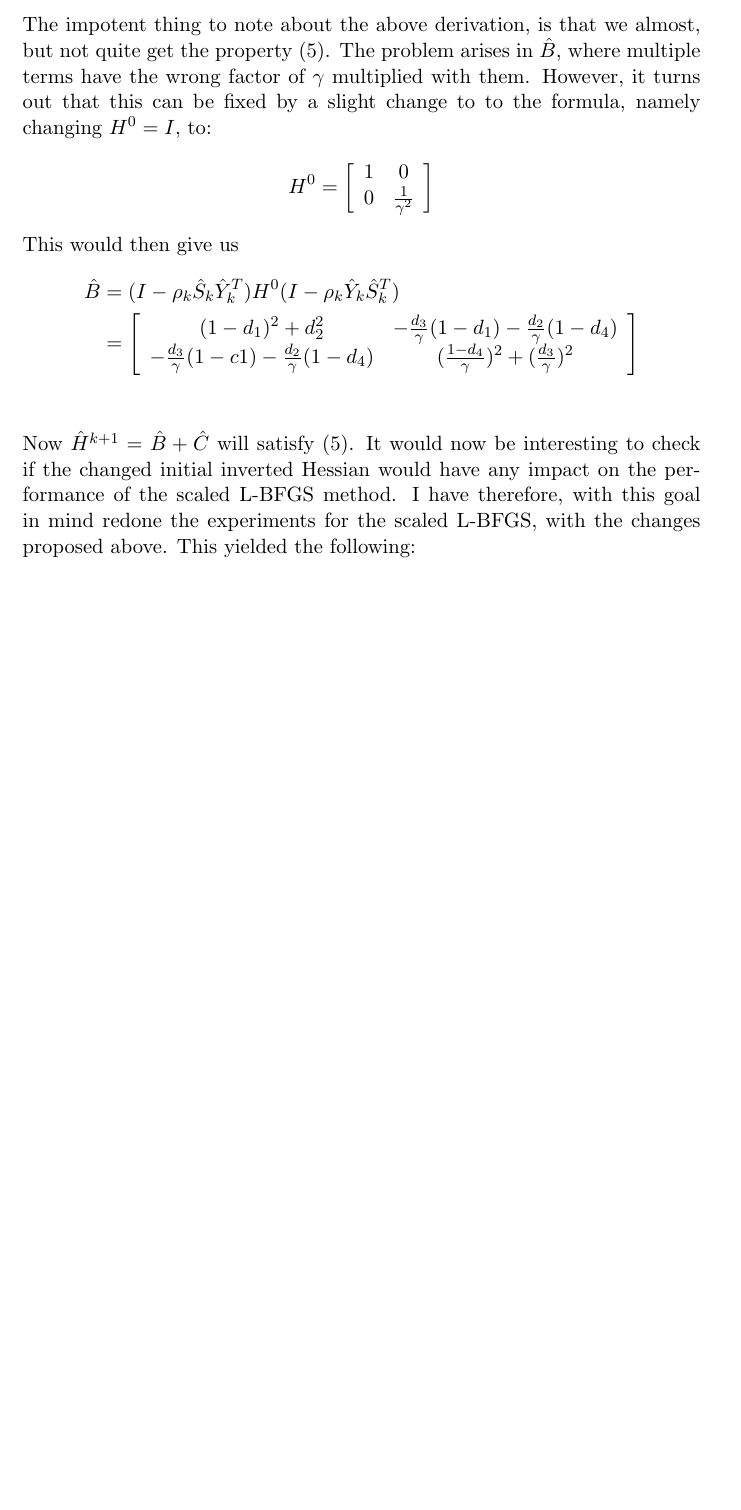
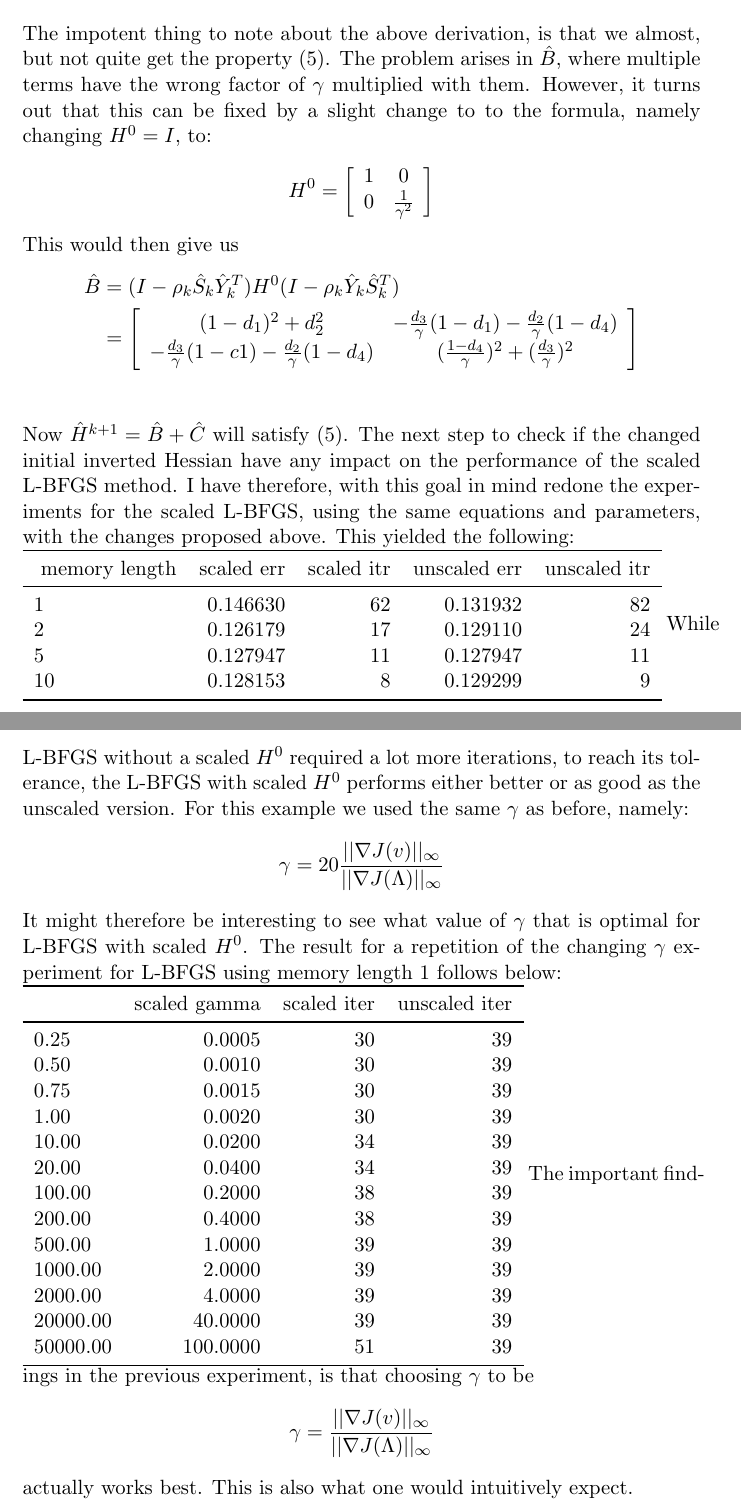
Before and after one commit to andrthu/mek4250, a LaTeX document (adjoint/report/draft/optimization/optimizationScalig.tex): part of page 7 of 7 before the commit and two parts of pages 7 and 8 of 8 after it, the two joined at a grey line, cut so that both start at the same text, the shorter picture padded with empty space. Compiled offline with pdfLaTeX.

Commit message:
added scaled inverted hessian experiments to note

```diff
--- a/adjoint/report/draft/optimization/optimizationScalig.tex
+++ b/adjoint/report/draft/optimization/optimizationScalig.tex
@@ -278,5 +278,46 @@ This would then give us
     	-\frac{d_3}{\gamma}(1-c1)-\frac{d_2}{\gamma}(1-d_4)& (\frac{1-d_4}{\gamma})^2 +(\frac{d_3}{\gamma})^2\\
    \end{array}  \right] \\
 \end{align*}
-Now $\hat{H}^{k+1}=\hat{B}+\hat{C}$ will satisfy (\ref{Ihessian_property}). It would now be interesting to check if the changed initial inverted Hessian would have any impact on the performance of the scaled L-BFGS method. I have therefore, with this goal in mind redone the experiments for the scaled L-BFGS, with the changes proposed above. This yielded the following:
+Now $\hat{H}^{k+1}=\hat{B}+\hat{C}$ will satisfy (\ref{Ihessian_property}). The next step to check if the changed initial inverted Hessian have any impact on the performance of the scaled L-BFGS method. I have therefore, with this goal in mind redone the experiments for the scaled L-BFGS, using the same equations and parameters, with the changes proposed above. This yielded the following:
+\\
+\begin{tabular}{lrrrr}
+\toprule
+{} memory length &  scaled err &  scaled itr &  unscaled err &  unscaled itr \\
+\midrule
+1  &    0.146630 &          62 &      0.131932 &            82 \\
+2  &    0.126179 &          17 &      0.129110 &            24 \\
+5  &    0.127947 &          11 &      0.127947 &            11 \\
+10 &    0.128153 &           8 &      0.129299 &             9 \\
+\bottomrule
+\end{tabular}
+While L-BFGS without a scaled $H^0$ required a lot more iterations, to reach its tolerance, the L-BFGS with scaled $H^0$ performs either better or as good as the unscaled version. For this example we used the same $\gamma$ as before, namely:
+\begin{align*}
+\gamma = 20\frac{||\nabla J(v)||_{\infty}}{||\nabla J(\Lambda)||_{\infty}}
+\end{align*}
+It might therefore be interesting to see what value of $\gamma$ that is optimal for L-BFGS with scaled $H^0$. The result for a repetition of the changing $\gamma$ experiment for L-BFGS using memory length 1 follows below:
+\\
+\begin{tabular}{lrrr}
+\toprule
+{} &  scaled gamma &  scaled iter &  unscaled iter \\
+\midrule
+0.25     &        0.0005 &           30 &             39 \\
+0.50     &        0.0010 &           30 &             39 \\
+0.75     &        0.0015 &           30 &             39 \\
+1.00     &        0.0020 &           30 &             39 \\
+10.00    &        0.0200 &           34 &             39 \\
+20.00    &        0.0400 &           34 &             39 \\
+100.00   &        0.2000 &           38 &             39 \\
+200.00   &        0.4000 &           38 &             39 \\
+500.00   &        1.0000 &           39 &             39 \\
+1000.00  &        2.0000 &           39 &             39 \\
+2000.00  &        4.0000 &           39 &             39 \\
+20000.00 &       40.0000 &           39 &             39 \\
+50000.00 &      100.0000 &           51 &             39 \\
+\bottomrule
+\end{tabular}
+The important findings in the previous experiment, is that choosing $\gamma$ to be
+\begin{align*}
+\gamma = \frac{||\nabla J(v)||_{\infty}}{||\nabla J(\Lambda)||_{\infty}}
+\end{align*}
+actually works best. This is also what one would intuitively expect.
 \end{document}
```
Also changed, not shown: adjoint/report/draft/optimization/optimizationScalig.tex (6 more changed lines), 1 other file.
